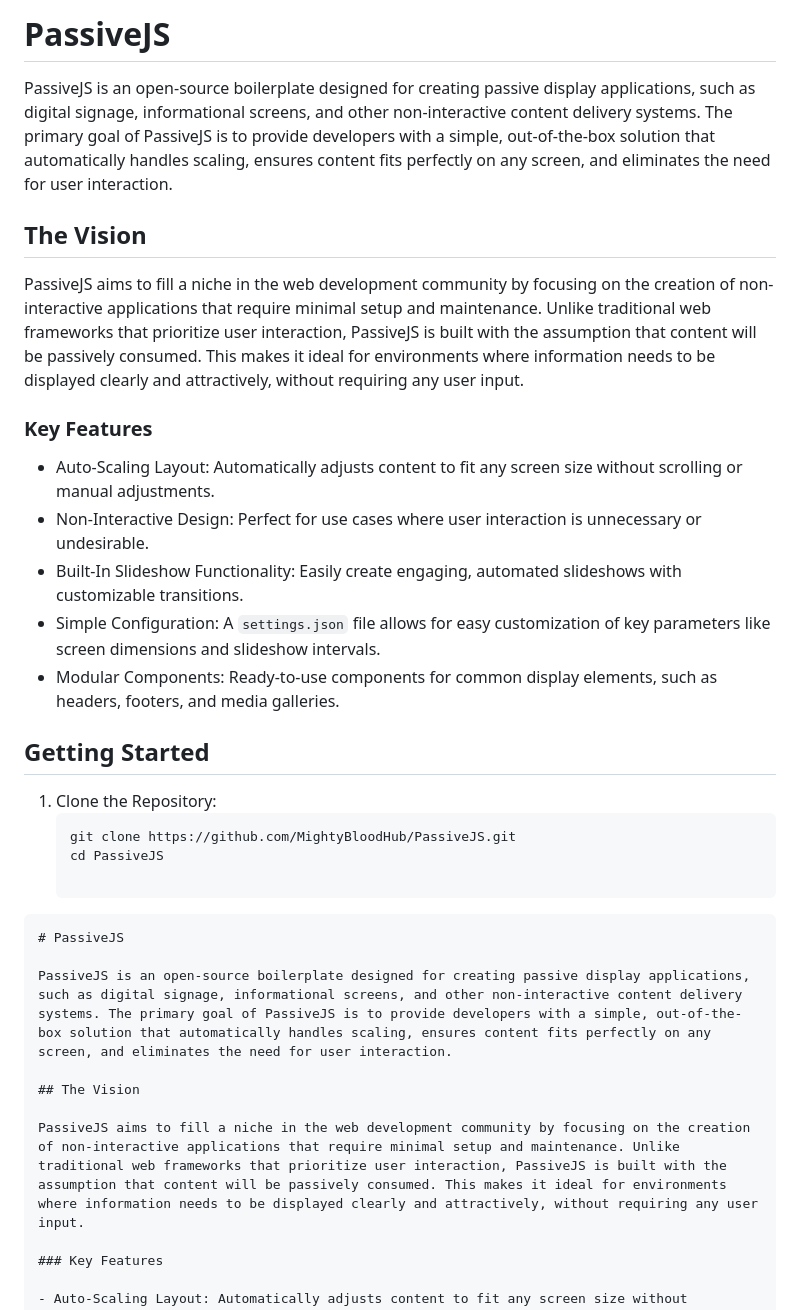
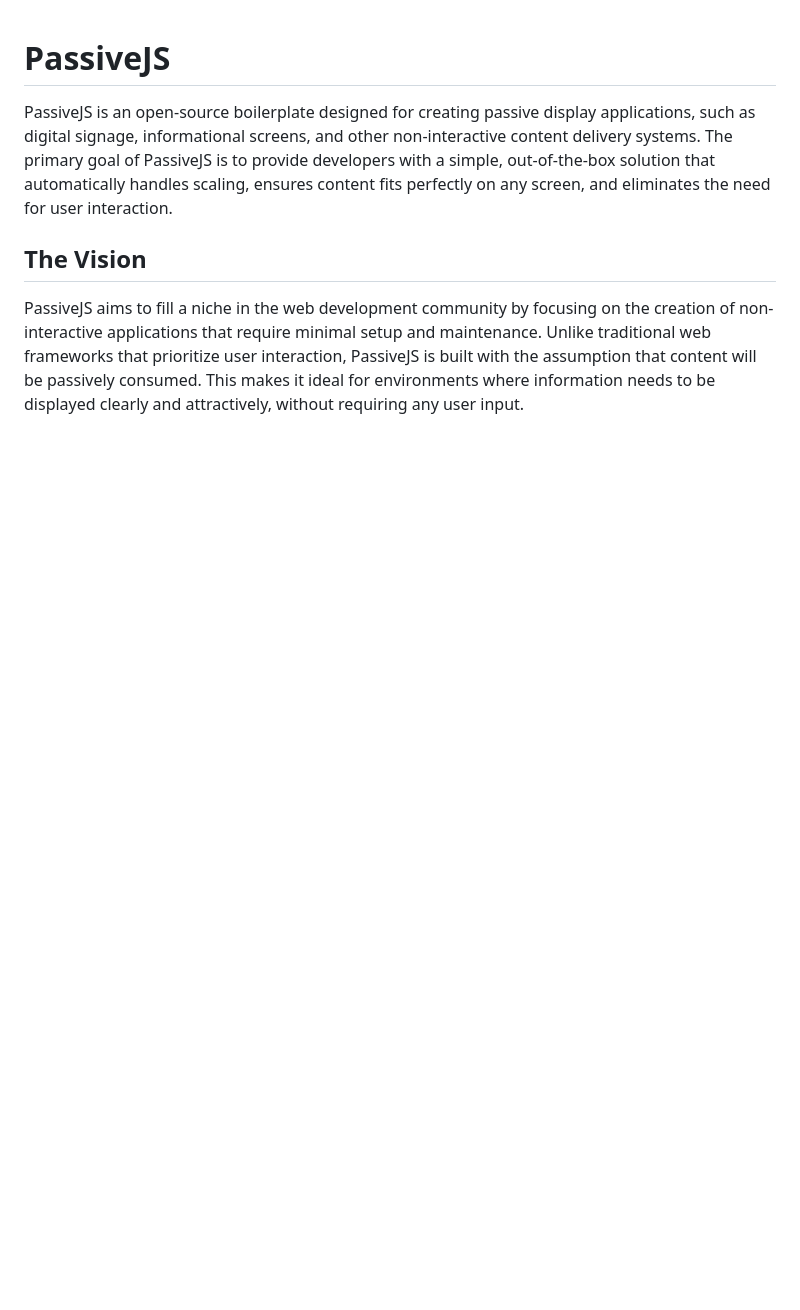
Before and after one commit to MightyBloodHub/PassiveJS, a Markdown page: README.md, the part around one of its changes. GitHub-like rendering; blank space fills up the shorter version.

Commit message:
Fix README formatting and remove duplicates

````diff
--- a/README.md
+++ b/README.md
@@ -1,27 +1,3 @@
-# PassiveJS
-
-PassiveJS is an open-source boilerplate designed for creating passive display applications, such as digital signage, informational screens, and other non-interactive content delivery systems. The primary goal of PassiveJS is to provide developers with a simple, out-of-the-box solution that automatically handles scaling, ensures content fits perfectly on any screen, and eliminates the need for user interaction.
-
-## The Vision
-
-PassiveJS aims to fill a niche in the web development community by focusing on the creation of non-interactive applications that require minimal setup and maintenance. Unlike traditional web frameworks that prioritize user interaction, PassiveJS is built with the assumption that content will be passively consumed. This makes it ideal for environments where information needs to be displayed clearly and attractively, without requiring any user input.
-
-### Key Features
-
-- Auto-Scaling Layout: Automatically adjusts content to fit any screen size without scrolling or manual adjustments.
-- Non-Interactive Design: Perfect for use cases where user interaction is unnecessary or undesirable.
-- Built-In Slideshow Functionality: Easily create engaging, automated slideshows with customizable transitions.
-- Simple Configuration: A `settings.json` file allows for easy customization of key parameters like screen dimensions and slideshow intervals.
-- Modular Components: Ready-to-use components for common display elements, such as headers, footers, and media galleries.
-
-## Getting Started
-
-1. Clone the Repository:
-   ```bash
-   git clone https://github.com/MightyBloodHub/PassiveJS.git
-   cd PassiveJS
-
-```markdown
 # PassiveJS
 
 PassiveJS is an open-source boilerplate designed for creating passive display applications, such as digital signage, informational screens, and other non-interactive content delivery systems. The primary goal of PassiveJS is to provide developers with a simple, out-of-the-box solution that automatically handles scaling, ensures content fits perfectly on any screen, and eliminates the need for user interaction.
````
Also changed, not shown: other parts of README.md (+0 -1 lines).
